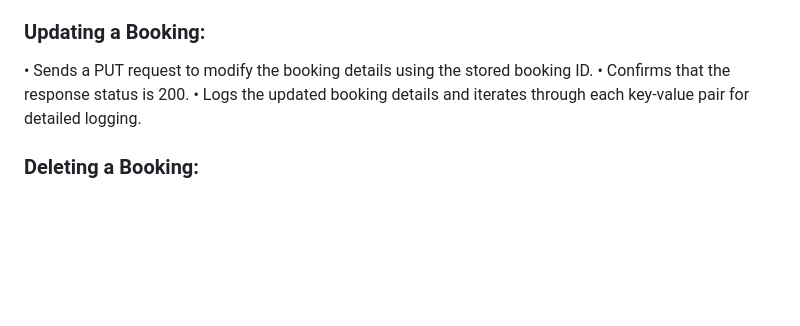
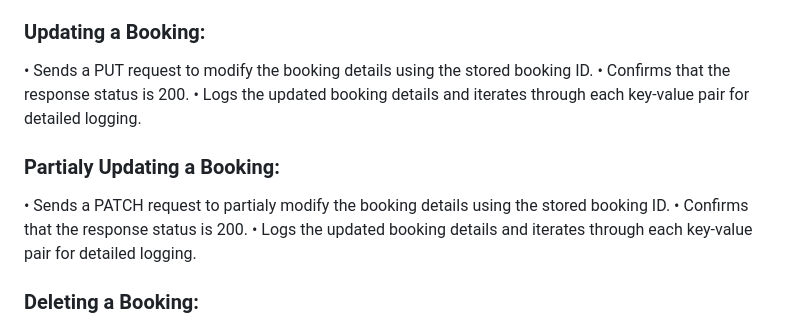
Before and after one commit to Louis-Takow/API-Automation-testing-with-Cypress-API-plugin, a Markdown page: README.md, the part around the change. Drawn GitHub-style; blank space fills up the shorter version.

```diff
--- a/README.md
+++ b/README.md
@@ -58,6 +58,10 @@ This automation assessment focuses on validating booking operations for both pos
 •	Sends a PUT request to modify the booking details using the stored booking ID.
 •	Confirms that the response status is 200.
 •	Logs the updated booking details and iterates through each key-value pair for detailed logging.
+### Partialy Updating a Booking:
+•	Sends a PATCH request to partialy modify the booking details using the stored booking ID.
+•	Confirms that the response status is 200.
+•	Logs the updated booking details and iterates through each key-value pair for detailed logging.
 ### Deleting a Booking:
 •	Sends a DELETE request to remove the booking using the stored booking ID.
 •	Confirms that the response status is 201.
```
